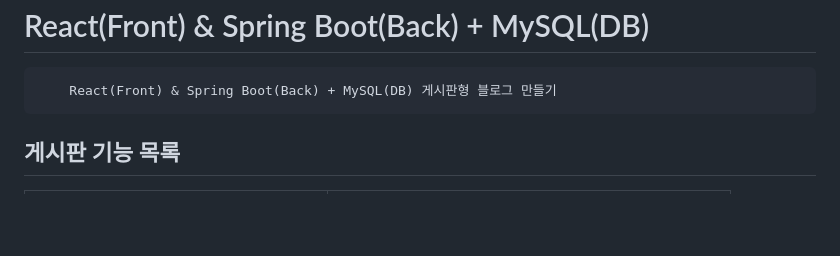
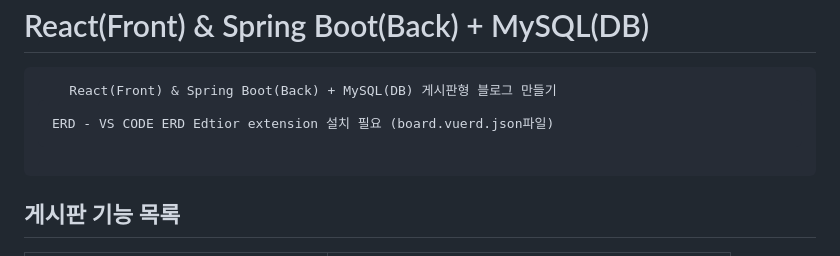
Before and after one commit to aodhzld45/BlogApp-React-Spring, a Markdown page: readMe.md, the part around the change. Rendered like a GitHub page; blank space fills up the shorter version.

Commit message:
2023-12-06 readMe ERD VS Code 확장 부분 추가

```diff
--- a/readMe.md
+++ b/readMe.md
@@ -1,6 +1,8 @@
 <h1> React(Front) & Spring Boot(Back) + MySQL(DB) </h1>
 <pre>
     React(Front) & Spring Boot(Back) + MySQL(DB) 게시판형 블로그 만들기
+
+    ERD - VS CODE ERD Edtior extension 설치 필요 (board.vuerd.json파일)
 </pre>
 
 <h2>게시판 기능 목록</h2>
```
